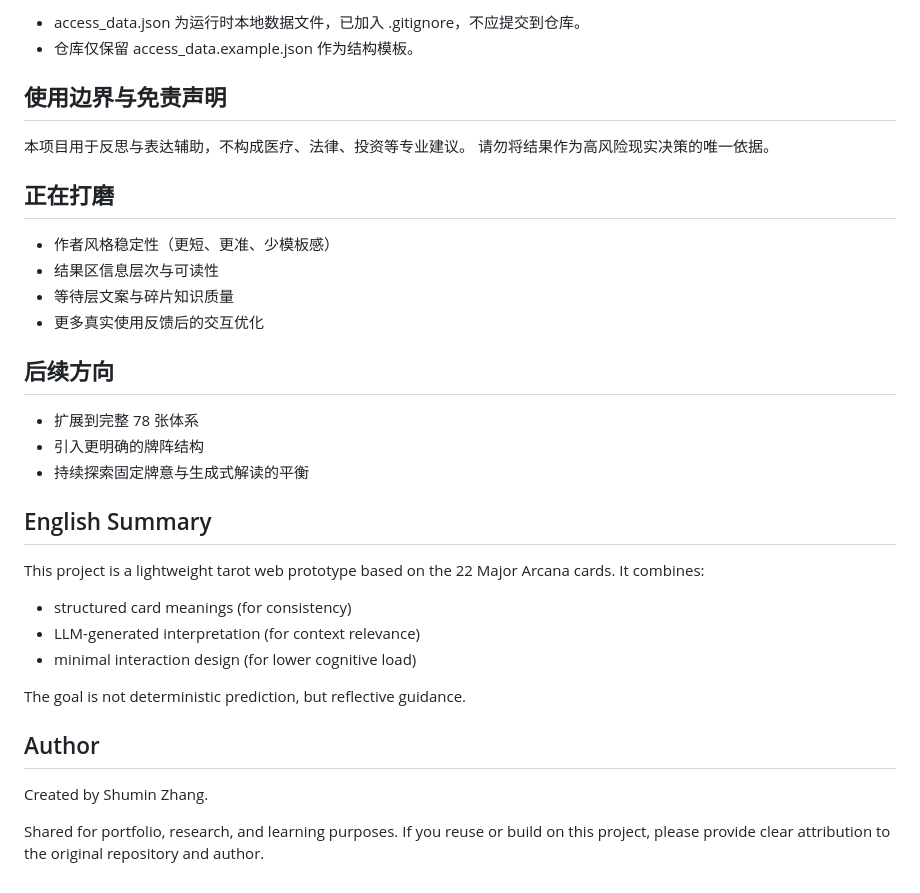
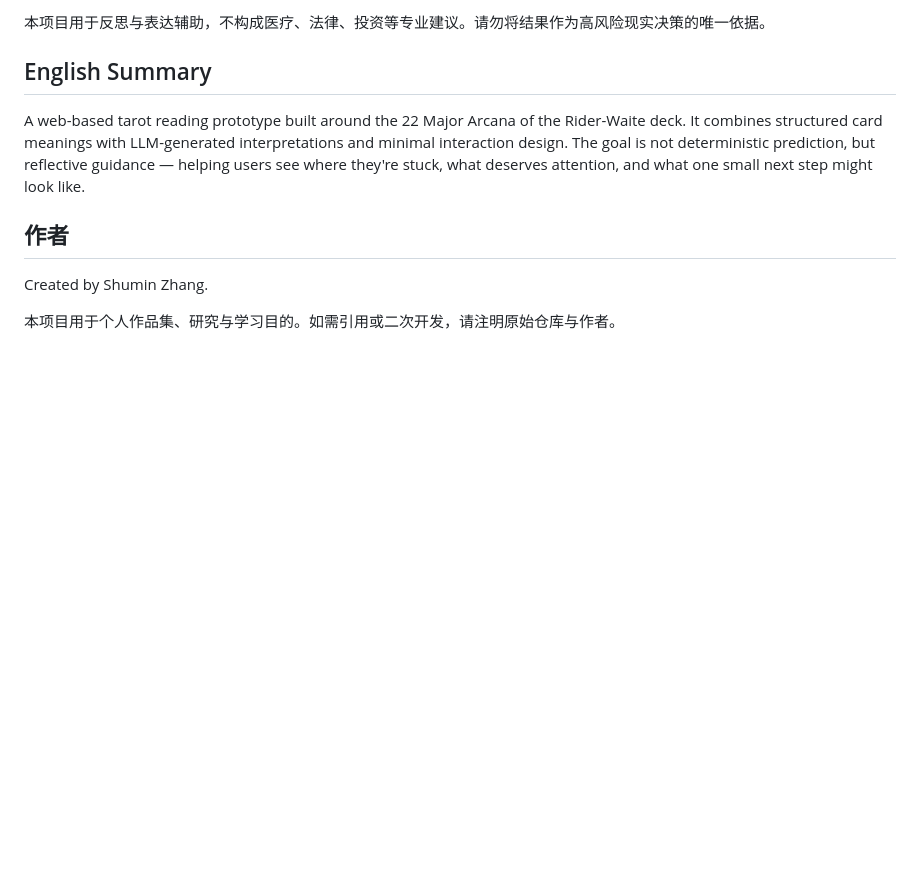
Before and after one commit to suzakuzhang/tarot-local-test, a Markdown page: README.md, the part around one of its changes. GitHub-like rendering; blank space fills up the shorter version.

```diff
--- a/README.md
+++ b/README.md
@@ -143,39 +131,12 @@ gunicorn app:app --bind 0.0.0.0:10000
 
-- access_data.json 为运行时本地数据文件，已加入 .gitignore，不应提交到仓库。
-- 仓库仅保留 access_data.example.json 作为结构模板。
-
-## 使用边界与免责声明
-
-本项目用于反思与表达辅助，不构成医疗、法律、投资等专业建议。
-请勿将结果作为高风险现实决策的唯一依据。
-
-## 正在打磨
-
-- 作者风格稳定性（更短、更准、少模板感）
-- 结果区信息层次与可读性
-- 等待层文案与碎片知识质量
-- 更多真实使用反馈后的交互优化
-
-## 后续方向
-
-- 扩展到完整 78 张体系
-- 引入更明确的牌阵结构
-- 持续探索固定牌意与生成式解读的平衡
+本项目用于反思与表达辅助，不构成医疗、法律、投资等专业建议。请勿将结果作为高风险现实决策的唯一依据。
 
 ## English Summary
 
-This project is a lightweight tarot web prototype based on the 22 Major Arcana cards.
-It combines:
+A web-based tarot reading prototype built around the 22 Major Arcana of the Rider-Waite deck. It combines structured card meanings with LLM-generated interpretations and minimal interaction design. The goal is not deterministic prediction, but reflective guidance — helping users see where they're stuck, what deserves attention, and what one small next step might look like.
 
-- structured card meanings (for consistency)
-- LLM-generated interpretation (for context relevance)
-- minimal interaction design (for lower cognitive load)
-
-The goal is not deterministic prediction, but reflective guidance.
-
-## Author
+## 作者
 
 Created by Shumin Zhang.
 
-Shared for portfolio, research, and learning purposes.
-If you reuse or build on this project, please provide clear attribution to the original repository and author.
+本项目用于个人作品集、研究与学习目的。如需引用或二次开发，请注明原始仓库与作者。
```
Also changed, not shown: other parts of README.md (+88 -100 lines).
